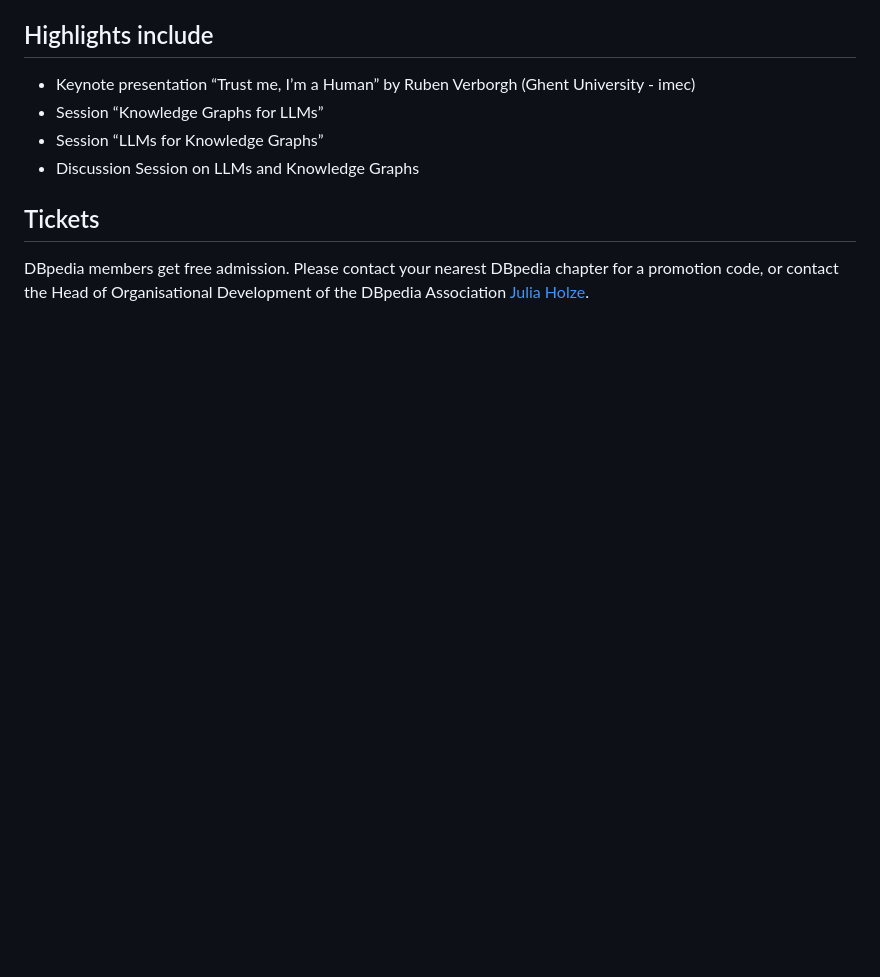
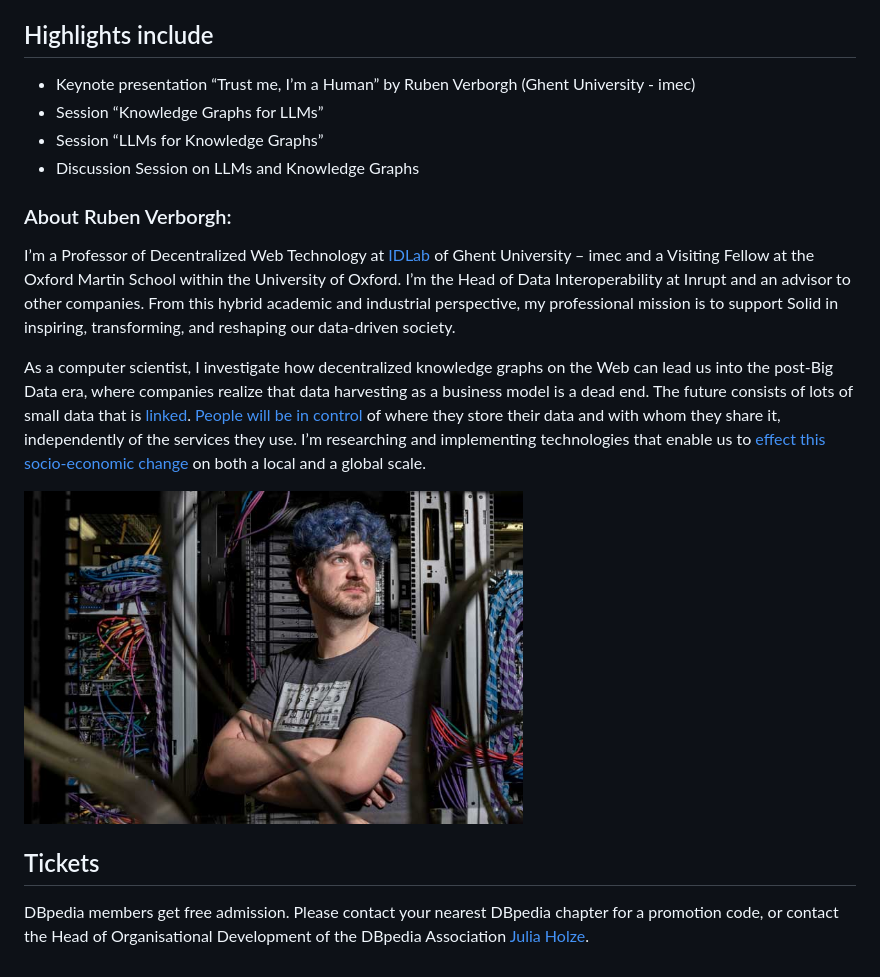
Before and after one commit to SEMANTiCS-org/2024-semantics-org.github.io, a Markdown page: content/dbpedia.md, the part around the change. Rendered like a GitHub page; pictures changed too: img/person/ruben-full.jpg (added); blank space fills up the shorter version.

Commit message:
Updating dbpedia day keynote

```diff
--- a/content/dbpedia.md
+++ b/content/dbpedia.md
@@ -22,5 +22,15 @@ We invite the world’s leading Knowledge Engineering experts to gain insights o
 * Session “LLMs for Knowledge Graphs”
 * Discussion Session on LLMs and Knowledge Graphs
 
+### About Ruben Verborgh:
+I’m a Professor of Decentralized Web Technology at [IDLab](https://www.ugent.be/ea/idlab/en) of Ghent University – imec and a Visiting Fellow at the Oxford Martin School within the University of Oxford. I’m the Head of Data Interoperability at Inrupt and an advisor to other companies. From this hybrid academic and industrial perspective, my professional mission is to support Solid in inspiring, transforming, and reshaping our data-driven society.
+
+As a computer scientist, I investigate how decentralized knowledge graphs on the Web can lead us into the post-Big Data era, where companies realize that data harvesting as a business model is a dead end. The future consists of lots of small data that is [linked](https://ruben.verborgh.org/blog/2018/12/28/designing-a-linked-data-developer-experience/#backend-independent). [People will be in control](https://ruben.verborgh.org/articles/redecentralizing-the-web/) of where they store their data and with whom they share it, independently of the services they use. I’m researching and implementing technologies that enable us to [effect this socio-economic change](https://ruben.verborgh.org/blog/2020/12/07/a-data-ecosystem-fosters-sustainable-innovation/) on both a local and a global scale.
+
+<div class="d-flex justify-content-between bd-highlight mb-3">
+ <img src="../img/person/ruben-full.jpg" style="max-width:32%; min-width:200px" width="60%" height="auto" alt="">
+</div>
+</br>
+
 ## Tickets
 DBpedia members get free admission. Please contact your nearest DBpedia chapter for a promotion code, or contact the Head of Organisational Development of the DBpedia Association [Julia Holze](mailto:holze@infai.org).
```
